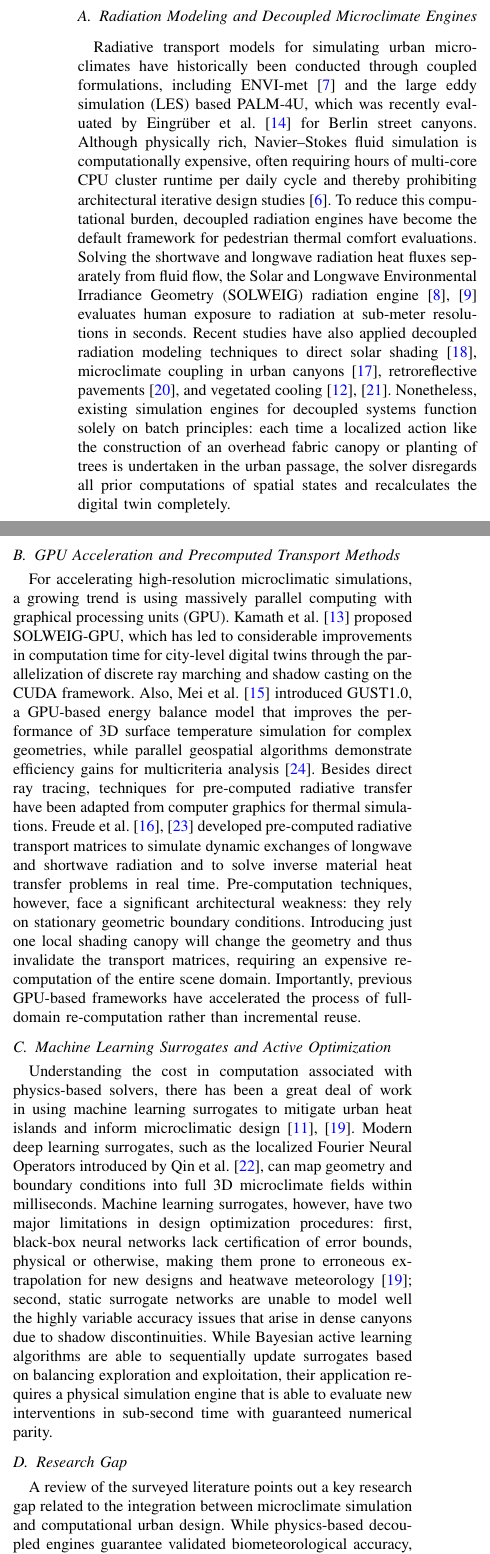
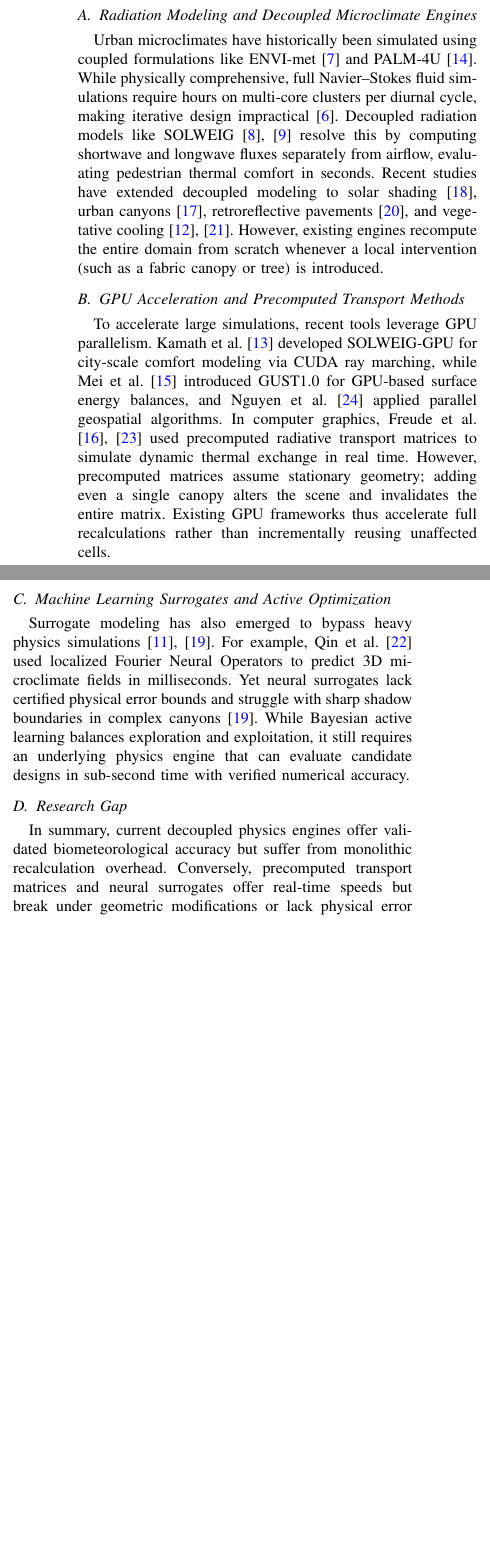
Before and after one commit to ayushsingh08-ds/solaraeus-, a LaTeX paper (research_paper_sol/solaraeus.tex): two parts of the columns of page 2 of 11 before the commit and two parts of the columns of page 2 of 10 after it, joined at a grey line, cut so that both start at the same text, the shorter picture padded with empty space. Compiled offline with pdfLaTeX.

Commit message:
Shorten Literature Review subsections A-D with concise human wording

```diff
--- a/research_paper_sol/solaraeus.tex
+++ b/research_paper_sol/solaraeus.tex
@@ -114,16 +114,16 @@ Nguyen et al. (2023) \cite{nguyen2023mathematical} & Earth Sci Inform & Develope
 \end{table*}
 
 \subsection{Radiation Modeling and Decoupled Microclimate Engines}
-Radiative transport models for simulating urban microclimates have historically been conducted through coupled formulations, including ENVI-met \cite{bruse1998simulating} and the large eddy simulation (LES) based PALM-4U, which was recently evaluated by Eingr{\"u}ber et~al. \cite{eingruber2025simulation} for Berlin street canyons. Although physically rich, Navier--Stokes fluid simulation is computationally expensive, often requiring hours of multi-core CPU cluster runtime per daily cycle and thereby prohibiting architectural iterative design studies \cite{krayenhoff2021cooling}. To reduce this computational burden, decoupled radiation engines have become the default framework for pedestrian thermal comfort evaluations. Solving the shortwave and longwave radiation heat fluxes separately from fluid flow, the Solar and Longwave Environmental Irradiance Geometry (SOLWEIG) radiation engine \cite{lindberg2008solweig,lindberg2018urban} evaluates human exposure to radiation at sub-meter resolutions in seconds. Recent studies have also applied decoupled radiation modeling techniques to direct solar shading \cite{rayegan2025development}, microclimate coupling in urban canyons \cite{bourquin2025improved}, retroreflective pavements \cite{yuan2025harnessing}, and vegetated cooling \cite{baia2026scalable,chen2024investigating}. Nonetheless, existing simulation engines for decoupled systems function solely on batch principles: each time a localized action like the construction of an overhead fabric canopy or planting of trees is undertaken in the urban passage, the solver disregards all prior computations of spatial states and recalculates the digital twin completely.
+Urban microclimates have historically been simulated using coupled formulations like ENVI-met \cite{bruse1998simulating} and PALM-4U \cite{eingruber2025simulation}. While physically comprehensive, full Navier--Stokes fluid simulations require hours on multi-core clusters per diurnal cycle, making iterative design impractical \cite{krayenhoff2021cooling}. Decoupled radiation models like SOLWEIG \cite{lindberg2008solweig,lindberg2018urban} resolve this by computing shortwave and longwave fluxes separately from airflow, evaluating pedestrian thermal comfort in seconds. Recent studies have extended decoupled modeling to solar shading \cite{rayegan2025development}, urban canyons \cite{bourquin2025improved}, retroreflective pavements \cite{yuan2025harnessing}, and vegetative cooling \cite{baia2026scalable,chen2024investigating}. However, existing engines recompute the entire domain from scratch whenever a local intervention (such as a fabric canopy or tree) is introduced.
 
 \subsection{GPU Acceleration and Precomputed Transport Methods}
-For accelerating high-resolution microclimatic simulations, a growing trend is using massively parallel computing with graphical processing units (GPU). Kamath et~al. \cite{kamath2026solweig} proposed SOLWEIG-GPU, which has led to considerable improvements in computation time for city-level digital twins through the parallelization of discrete ray marching and shadow casting on the CUDA framework. Also, Mei et~al. \cite{mei2025gust1} introduced GUST1.0, a GPU-based energy balance model that improves the performance of 3D surface temperature simulation for complex geometries, while parallel geospatial algorithms demonstrate efficiency gains for multicriteria analysis \cite{nguyen2023mathematical}. Besides direct ray tracing, techniques for pre-computed radiative transfer have been adapted from computer graphics for thermal simulations. Freude et~al. \cite{freude2025inverse,freude2023precomputed} developed pre-computed radiative transport matrices to simulate dynamic exchanges of longwave and shortwave radiation and to solve inverse material heat transfer problems in real time. Pre-computation techniques, however, face a significant architectural weakness: they rely on stationary geometric boundary conditions. Introducing just one local shading canopy will change the geometry and thus invalidate the transport matrices, requiring an expensive re-computation of the entire scene domain. Importantly, previous GPU-based frameworks have accelerated the process of full-domain re-computation rather than incremental reuse.
+To accelerate large simulations, recent tools leverage GPU parallelism. Kamath et~al. \cite{kamath2026solweig} developed SOLWEIG-GPU for city-scale comfort modeling via CUDA ray marching, while Mei et~al. \cite{mei2025gust1} introduced GUST1.0 for GPU-based surface energy balances, and Nguyen et~al. \cite{nguyen2023mathematical} applied parallel geospatial algorithms. In computer graphics, Freude et~al. \cite{freude2025inverse,freude2023precomputed} used precomputed radiative transport matrices to simulate dynamic thermal exchange in real time. However, precomputed matrices assume stationary geometry; adding even a single canopy alters the scene and invalidates the entire matrix. Existing GPU frameworks thus accelerate full recalculations rather than incrementally reusing unaffected cells.
 
 \subsection{Machine Learning Surrogates and Active Optimization}
-Understanding the cost in computation associated with physics-based solvers, there has been a great deal of work in using machine learning surrogates to mitigate urban heat islands and inform microclimatic design \cite{do2024geospatial,tao2025integrating}. Modern deep learning surrogates, such as the localized Fourier Neural Operators introduced by Qin et~al. \cite{qin2024modeling}, can map geometry and boundary conditions into full 3D microclimate fields within milliseconds. Machine learning surrogates, however, have two major limitations in design optimization procedures: first, black-box neural networks lack certification of error bounds, physical or otherwise, making them prone to erroneous extrapolation for new designs and heatwave meteorology \cite{tao2025integrating}; second, static surrogate networks are unable to model well the highly variable accuracy issues that arise in dense canyons due to shadow discontinuities. While Bayesian active learning algorithms are able to sequentially update surrogates based on balancing exploration and exploitation, their application requires a physical simulation engine that is able to evaluate new interventions in sub-second time with guaranteed numerical parity.
+Surrogate modeling has also emerged to bypass heavy physics simulations \cite{do2024geospatial,tao2025integrating}. For example, Qin et~al. \cite{qin2024modeling} used localized Fourier Neural Operators to predict 3D microclimate fields in milliseconds. Yet neural surrogates lack certified physical error bounds and struggle with sharp shadow boundaries in complex canyons \cite{tao2025integrating}. While Bayesian active learning balances exploration and exploitation, it still requires an underlying physics engine that can evaluate candidate designs in sub-second time with verified numerical accuracy.
 
 \subsection{Research Gap}
-A review of the surveyed literature points out a key research gap related to the integration between microclimate simulation and computational urban design. While physics-based decoupled engines guarantee validated biometeorological accuracy, they cannot get rid of inefficient monolithic recomputation cycles. While transport matrices and neural models can run computations in real time, they become invalid with the changing geometry and are unable to deliver certified physical error bounds. The research gap lies in the lack of a framework that combines a mathematically certified incremental radiative transfer engine (which ensures bounding of truncation errors to below a degree of tolerance while reusing the majority of unaffected grid cells) with GPU acceleration and canopy optimization using active learning. Solaraeus bridges this research gap.
+In summary, current decoupled physics engines offer validated biometeorological accuracy but suffer from monolithic recalculation overhead. Conversely, precomputed transport matrices and neural surrogates offer real-time speeds but break under geometric modifications or lack physical error guarantees. A framework that unites mathematically certified incremental radiative transfer with resident GPU acceleration and active canopy optimization has been missing. Solaraeus directly fills this gap.
 
 % =========================================================================
 % 4. DESCRIPTION OF DATA (geometry, terrain, vegetation, weather for 3 cities)
```
Also changed, not shown: 3 other files.
